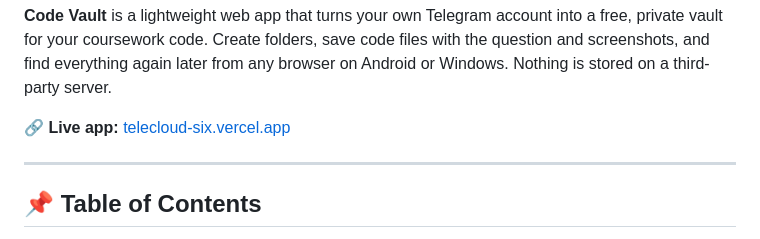
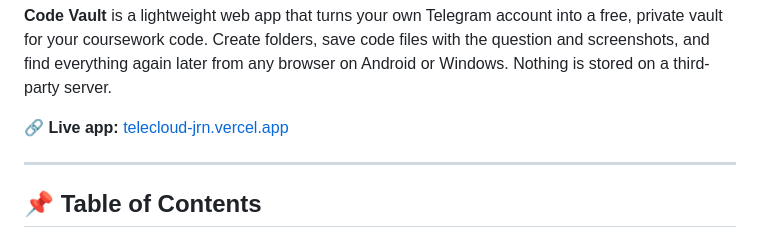
Before and after one commit to jony99jrn/telecloud, a Markdown page: README.md, the part around one of its changes. Drawn GitHub-style.

```diff
--- a/README.md
+++ b/README.md
@@ -15,7 +15,7 @@
 
 **Code Vault** is a lightweight web app that turns your own Telegram account into a free, private vault for your coursework code. Create folders, save code files with the question and screenshots, and find everything again later from any browser on Android or Windows. Nothing is stored on a third-party server.
 
-🔗 **Live app:** [telecloud-six.vercel.app](https://telecloud-six.vercel.app)
+🔗 **Live app:** [telecloud-jrn.vercel.app](https://telecloud-jrn.vercel.app)
 
 ---
 
```
Also changed, not shown: other parts of README.md (+0 -4 lines).
